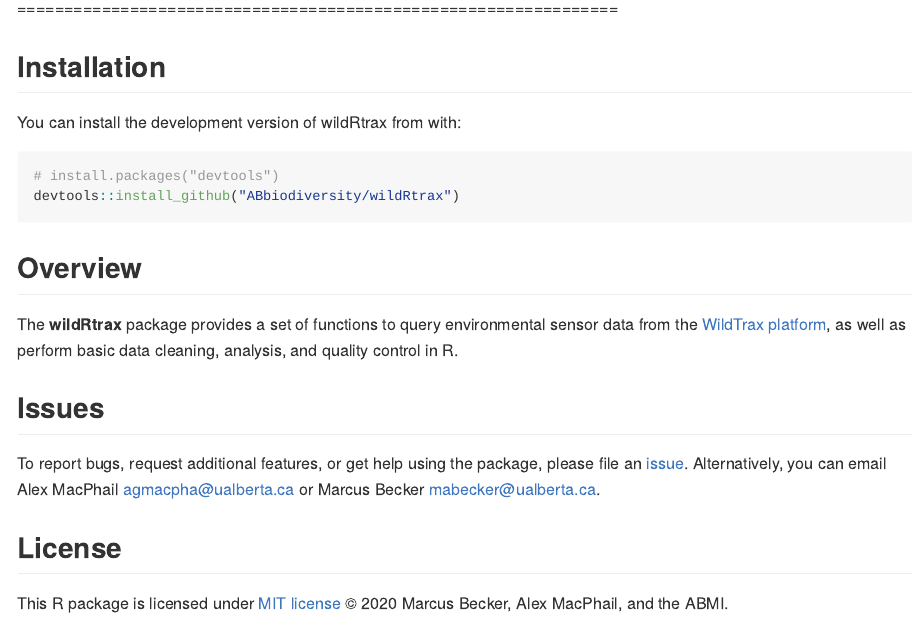
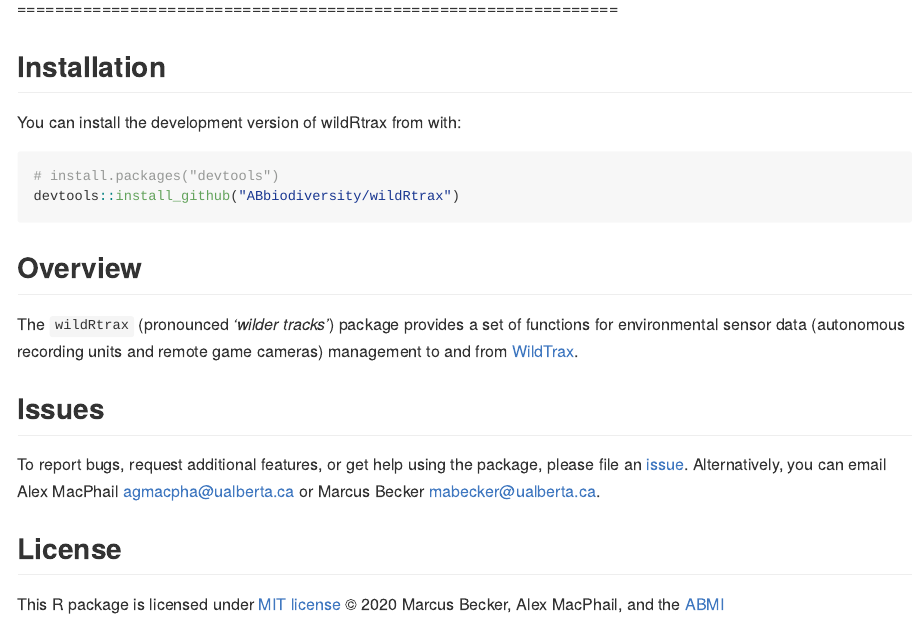
Before and after one commit to ABbiodiversity/wildRtrax, an R Markdown document (README.Rmd): the page in a window 1100 px wide, from 110 px down. Rendered offline with R 4.5, knitr and Pandoc, with nearby package versions; badge pictures from the web are left out.

Commit message:
consistent language between readmes and description

```diff
--- a/README.Rmd
+++ b/README.Rmd
@@ -36,12 +36,18 @@
 
 ## Overview
 
-The **wildRtrax** package provides a set of functions to query environmental sensor data from the [WildTrax platform](https://www.wildtrax.ca/home.html), as well as perform basic data cleaning, analysis, and quality control in R.
+The `wildRtrax` (pronounced *'wilder tracks'*) package provides a set of functions for environmental sensor data (autonomous recording units and remote game cameras) management to and from [WildTrax](https://www.wildtrax.ca/home.html).
 
 ## Issues
 
-To report bugs, request additional features, or get help using the package, please file an [issue](https://github.com/ABbiodiversity/wildRtrax/issues). Alternatively, you can email Alex MacPhail agmacpha@ualberta.ca or Marcus Becker mabecker@ualberta.ca.
+To report bugs, request additional features, or get help using the
+package, please file an
+[issue](https://github.com/ABbiodiversity/wildRtrax/issues).
+Alternatively, you can email Alex MacPhail <agmacpha@ualberta.ca> or
+Marcus Becker <mabecker@ualberta.ca>.
 
 ## License
 
-This R package is licensed under [MIT license](https://github.com/ABbiodiversity/wildRtrax/blob/master/LICENSE) © 2020 Marcus Becker, Alex MacPhail, and the ABMI.
+This R package is licensed under [MIT
+license](https://github.com/ABbiodiversity/wildRtrax/blob/master/LICENSE)
+© 2020 Marcus Becker, Alex MacPhail, and the [ABMI](http://https://abmi.ca/home.html)
```
Also changed, not shown: 1 other file.
